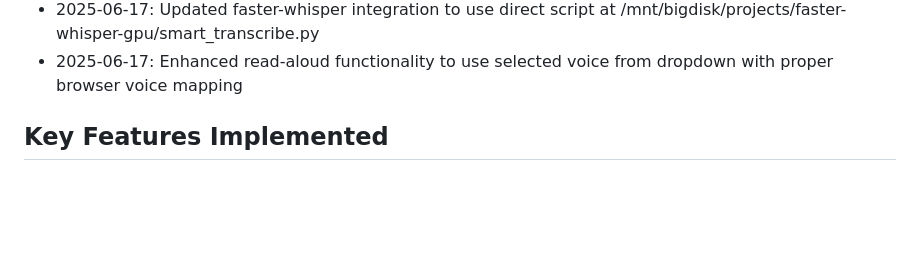
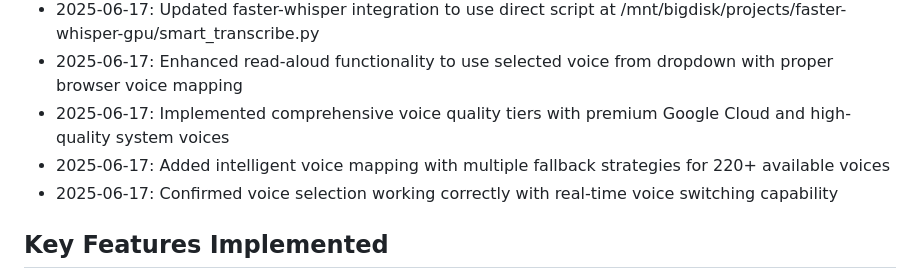
Before and after one commit to lcsmd/AudioTranscriber, a Markdown page: replit.md, the part around the change. Drawn GitHub-style; blank space fills up the shorter version.

Commit message:
Improve voice selection and quality for text-to-speech functionality
Implement voice selection persistence and enhanced voice mapping for read-aloud feature.

Replit-Commit-Author: Agent
Replit-Commit-Session-Id: 44ecc41d-65f7-4220-b949-12ff01231b5f
Replit-Commit-Screenshot-Url: https://storage.googleapis.com/screenshot-production-us-central1/304ed00d-7f6a-4db1-ba71-97212edda4bc/7aee57f5-9189-4497-983d-c993064ccc64.jpg

```diff
--- a/replit.md
+++ b/replit.md
@@ -47,6 +47,9 @@ A comprehensive speech and document processing web application that supports:
 - 2025-06-17: Created comprehensive deployment guide and scripts for GPU server
 - 2025-06-17: Updated faster-whisper integration to use direct script at /mnt/bigdisk/projects/faster-whisper-gpu/smart_transcribe.py
 - 2025-06-17: Enhanced read-aloud functionality to use selected voice from dropdown with proper browser voice mapping
+- 2025-06-17: Implemented comprehensive voice quality tiers with premium Google Cloud and high-quality system voices
+- 2025-06-17: Added intelligent voice mapping with multiple fallback strategies for 220+ available voices
+- 2025-06-17: Confirmed voice selection working correctly with real-time voice switching capability
 
 ## Key Features Implemented
 - **Input Types**: Files, YouTube URLs, Text input, Documents
```
